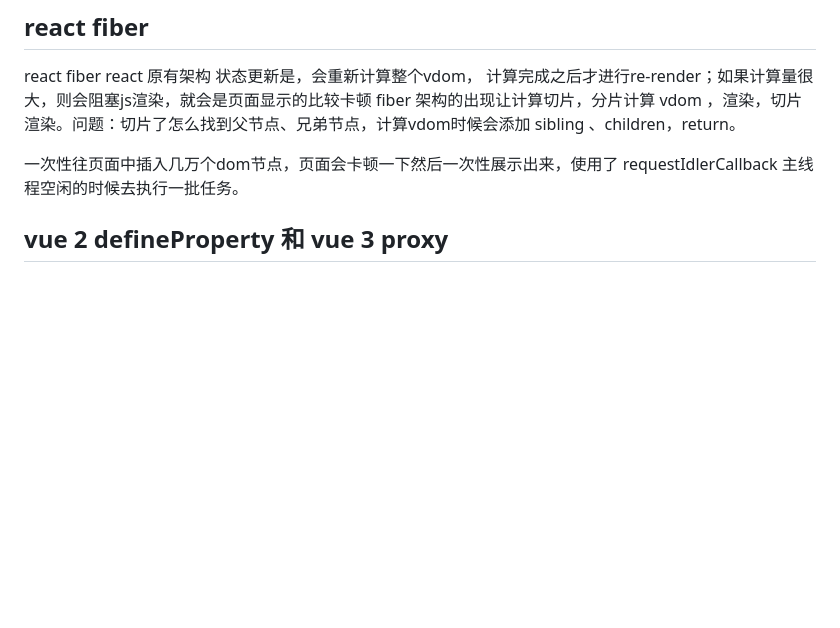
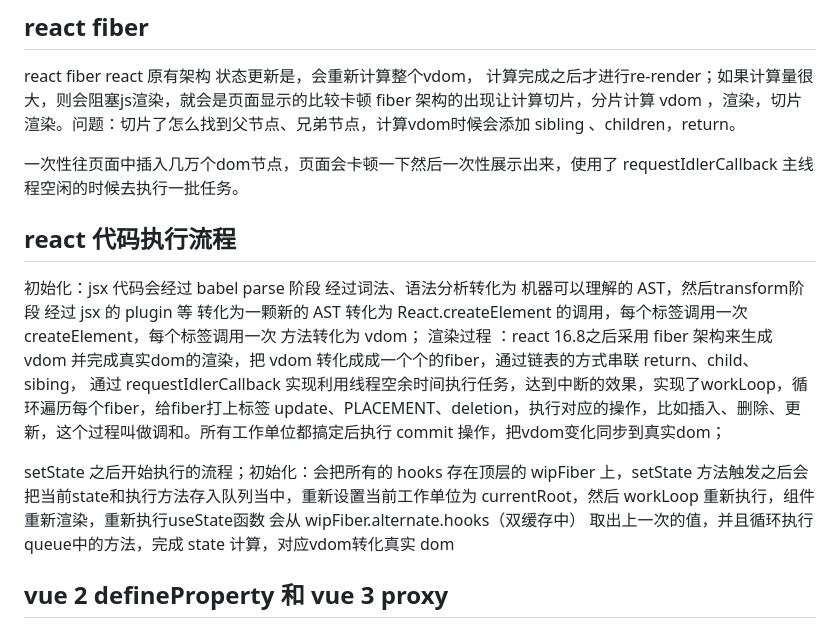
Before and after one commit to lovelts/review, a Markdown page: review/lib1/review.md, the part around the change. Rendered like a GitHub page; blank space fills up the shorter version.

Commit message:
feat: 添加react执行原理部分

```diff
--- a/review/lib1/review.md
+++ b/review/lib1/review.md
@@ -5,6 +5,14 @@
    fiber 架构的出现让计算切片，分片计算 vdom ，渲染，切片渲染。问题：切片了怎么找到父节点、兄弟节点，计算vdom时候会添加 sibling 、children，return。
 
 一次性往页面中插入几万个dom节点，页面会卡顿一下然后一次性展示出来，使用了 requestIdlerCallback 主线程空闲的时候去执行一批任务。
+
+## react 代码执行流程
+
+初始化：jsx 代码会经过 babel parse 阶段 经过词法、语法分析转化为 机器可以理解的 AST，然后transform阶段 经过 jsx 的 plugin 等 转化为一颗新的 AST 转化为 React.createElement 的调用，每个标签调用一次 createElement，每个标签调用一次 方法转化为 vdom；
+渲染过程 ：react 16.8之后采用 fiber 架构来生成 vdom 并完成真实dom的渲染，把 vdom 转化成成一个个的fiber，通过链表的方式串联 return、child、sibing， 通过 requestIdlerCallback 实现利用线程空余时间执行任务，达到中断的效果，实现了workLoop，循环遍历每个fiber，给fiber打上标签 update、PLACEMENT、deletion，执行对应的操作，比如插入、删除、更新，这个过程叫做调和。所有工作单位都搞定后执行 commit 操作，把vdom变化同步到真实dom；
+
+setState 之后开始执行的流程；初始化：会把所有的 hooks 存在顶层的 wipFiber 上，setState 方法触发之后会把当前state和执行方法存入队列当中，重新设置当前工作单位为 currentRoot，然后 workLoop 重新执行，组件重新渲染，重新执行useState函数 会从 wipFiber.alternate.hooks（双缓存中） 取出上一次的值，并且循环执行queue中的方法，完成 state 计算，对应vdom转化真实 dom
+
 
 ## vue 2 defineProperty 和 vue 3 proxy
 
```
